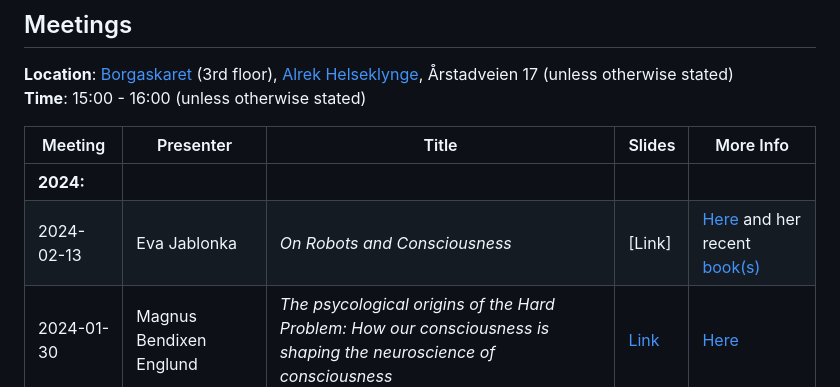
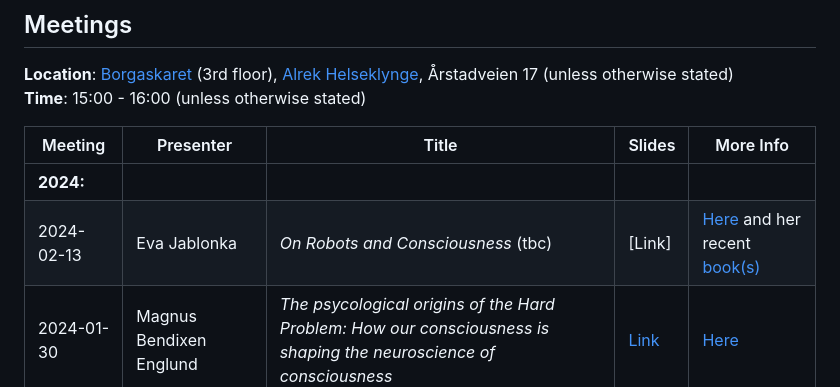
Before and after one commit to Brain-and-Consciousness/HBF, a Markdown page: README.md, the part around the change. GitHub-like rendering.

```diff
--- a/README.md
+++ b/README.md
@@ -25,7 +25,7 @@ And enjoy **Artistic Intelligence** such as [Glio: digital poetry](https://playe
 | Meeting  | Presenter | Title   | Slides | More Info |
 |----------|-----------|---------|--------|-----------|
 | **2024:**    |           |         |        |          |
-| 2024-02-13 | Eva Jablonka     | _On Robots and Consciousness_ | [Link] | [Here](https://en.wikipedia.org/wiki/Eva_Jablonka)  and her recent [book(s)](https://mitpress.mit.edu/author/eva-jablonka-1072)|
+| 2024-02-13 | Eva Jablonka     | _On Robots and Consciousness_ (tbc) | [Link] | [Here](https://en.wikipedia.org/wiki/Eva_Jablonka)  and her recent [book(s)](https://mitpress.mit.edu/author/eva-jablonka-1072)|
 | 2024-01-30 | Magnus Bendixen Englund     | _The psycological origins of the Hard Problem: How our consciousness is shaping the neuroscience of consciousness_ | [Link](https://docs.google.com/presentation/d/14a_wJUqHPWZh_hNJ0BrnfpZIiNZIVPB_jhttmKMyszQ/pub?start=false&loop=false&delayms=60000) | [Here](https://github.com/Brain-and-Consciousness/HBF/blob/main/hbf-meeting-2024-01-30/README.md#talk-by-magnus-bendixen-englund) |
 |              |           |         |        |          |
 | **2023:**    |           |         |        |          |
```
